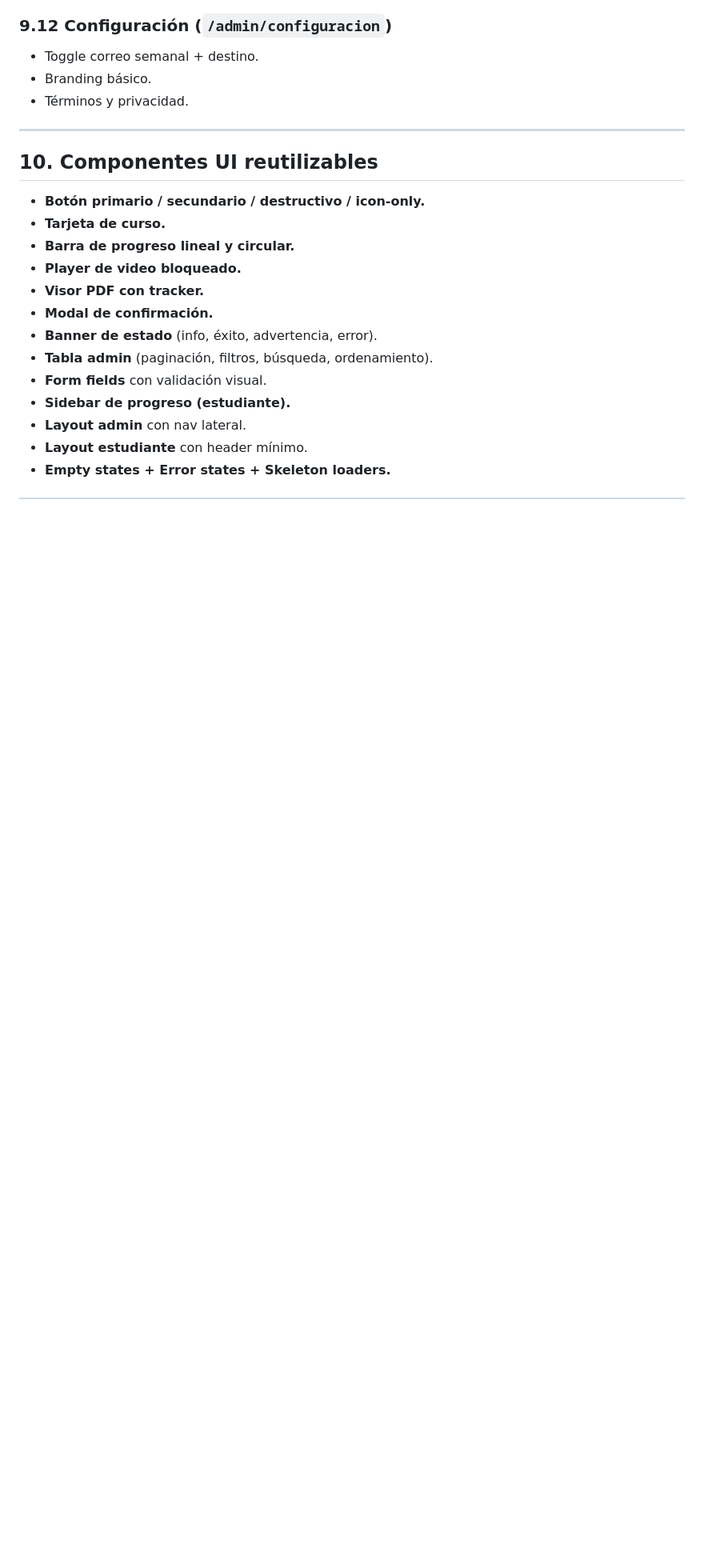
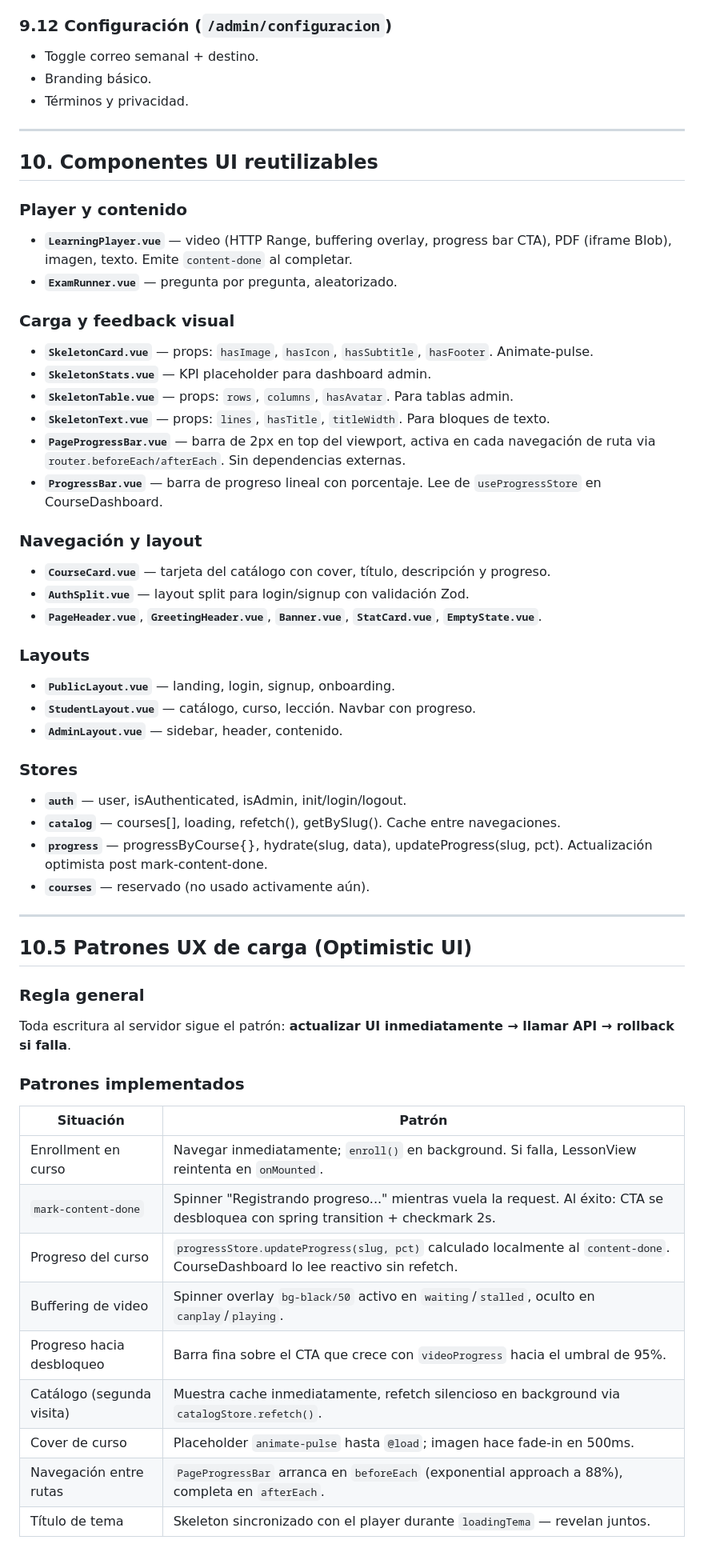
Before and after one commit to leo-groome/iam, a Markdown page: docs/PRD-Frontend.md, the part around one of its changes. Shown at 80% size. Rendered like a GitHub page; blank space fills up the shorter version.

Commit message:
docs: update PRD-Frontend v2.3 — real stack, optimistic UI patterns, no age filter

```diff
--- a/docs/PRD-Frontend.md
+++ b/docs/PRD-Frontend.md
@@ -379,16 +379,52 @@ Plataforma de formación digital "guiada de la mano". El público objetivo son p
 
 ## 10. Componentes UI reutilizables
 
-- **Botón primario / secundario / destructivo / icon-only.**
-- **Tarjeta de curso.**
-- **Barra de progreso lineal y circular.**
-- **Player de video bloqueado.**
-- **Visor PDF con tracker.**
-- **Modal de confirmación.**
-- **Banner de estado** (info, éxito, advertencia, error).
-- **Tabla admin** (paginación, filtros, búsqueda, ordenamiento).
-- **Form fields** con validación visual.
-- **Sidebar de progreso (estudiante).**
-- **Layout admin** con nav lateral.
-- **Layout estudiante** con header mínimo.
-- **Empty states + Error states + Skeleton loaders.**
+### Player y contenido
+- **`LearningPlayer.vue`** — video (HTTP Range, buffering overlay, progress bar CTA), PDF (iframe Blob), imagen, texto. Emite `content-done` al completar.
+- **`ExamRunner.vue`** — pregunta por pregunta, aleatorizado.
+
+### Carga y feedback visual
+- **`SkeletonCard.vue`** — props: `hasImage`, `hasIcon`, `hasSubtitle`, `hasFooter`. Animate-pulse.
+- **`SkeletonStats.vue`** — KPI placeholder para dashboard admin.
+- **`SkeletonTable.vue`** — props: `rows`, `columns`, `hasAvatar`. Para tablas admin.
+- **`SkeletonText.vue`** — props: `lines`, `hasTitle`, `titleWidth`. Para bloques de texto.
+- **`PageProgressBar.vue`** — barra de 2px en top del viewport, activa en cada navegación de ruta via `router.beforeEach/afterEach`. Sin dependencias externas.
+- **`ProgressBar.vue`** — barra de progreso lineal con porcentaje. Lee de `useProgressStore` en CourseDashboard.
+
+### Navegación y layout
+- **`CourseCard.vue`** — tarjeta del catálogo con cover, título, descripción y progreso.
+- **`AuthSplit.vue`** — layout split para login/signup con validación Zod.
+- **`PageHeader.vue`**, **`GreetingHeader.vue`**, **`Banner.vue`**, **`StatCard.vue`**, **`EmptyState.vue`**.
+
+### Layouts
+- **`PublicLayout.vue`** — landing, login, signup, onboarding.
+- **`StudentLayout.vue`** — catálogo, curso, lección. Navbar con progreso.
+- **`AdminLayout.vue`** — sidebar, header, contenido.
+
+### Stores
+- **`auth`** — user, isAuthenticated, isAdmin, init/login/logout.
+- **`catalog`** — courses[], loading, refetch(), getBySlug(). Cache entre navegaciones.
+- **`progress`** — progressByCourse{}, hydrate(slug, data), updateProgress(slug, pct). Actualización optimista post mark-content-done.
+- **`courses`** — reservado (no usado activamente aún).
+
+---
+
+## 10.5 Patrones UX de carga (Optimistic UI)
+
+### Regla general
+Toda escritura al servidor sigue el patrón: **actualizar UI inmediatamente → llamar API → rollback si falla**.
+
+### Patrones implementados
+
+| Situación | Patrón |
+|---|---|
+| Enrollment en curso | Navegar inmediatamente; `enroll()` en background. Si falla, LessonView reintenta en `onMounted`. |
+| `mark-content-done` | Spinner "Registrando progreso..." mientras vuela la request. Al éxito: CTA se desbloquea con spring transition + checkmark 2s. |
+| Progreso del curso | `progressStore.updateProgress(slug, pct)` calculado localmente al `content-done`. CourseDashboard lo lee reactivo sin refetch. |
+| Buffering de video | Spinner overlay `bg-black/50` activo en `waiting`/`stalled`, oculto en `canplay`/`playing`. |
+| Progreso hacia desbloqueo | Barra fina sobre el CTA que crece con `videoProgress` hacia el umbral de 95%. |
+| Catálogo (segunda visita) | Muestra cache inmediatamente, refetch silencioso en background via `catalogStore.refetch()`. |
+| Cover de curso | Placeholder `animate-pulse` hasta `@load`; imagen hace fade-in en 500ms. |
+| Navegación entre rutas | `PageProgressBar` arranca en `beforeEach` (exponential approach a 88%), completa en `afterEach`. |
+| Título de tema | Skeleton sincronizado con el player durante `loadingTema` — revelan juntos. |
+
```
Also changed, not shown: other parts of docs/PRD-Frontend.md (+39 -31 lines).
